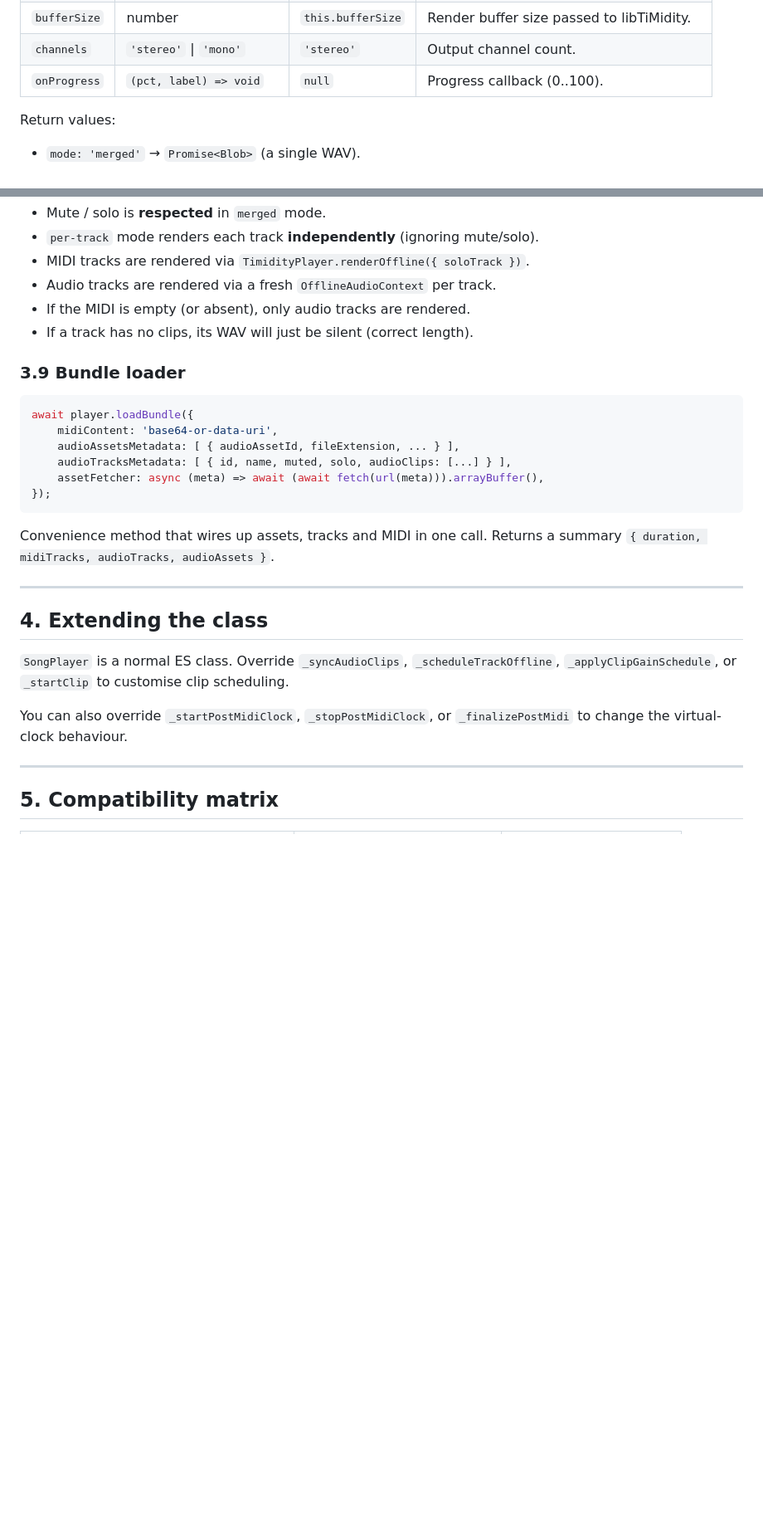
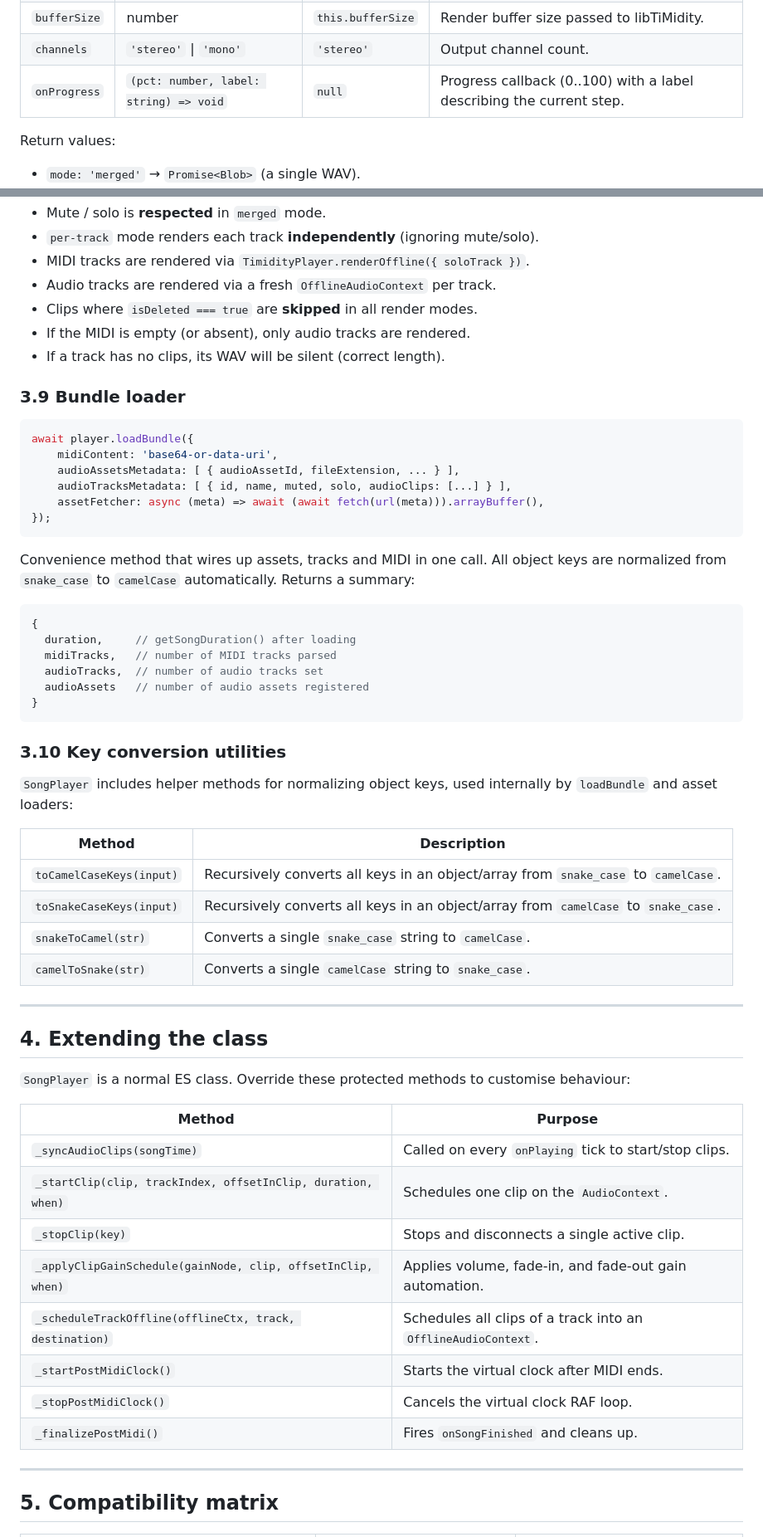
Before and after one commit to Planetbiru/LibTiMidityPlayer, a Markdown page: song-player.md, 2 parts joined by grey strips. Shown at 83% size. Rendered like a GitHub page; blank space fills up the shorter version.

````diff
--- a/song-player.md
+++ b/song-player.md
@@ -218,7 +223,7 @@ Options:
 | `sampleRate` | number | `this.sampleRate` | Output sample rate. |
 | `bufferSize` | number | `this.bufferSize` | Render buffer size passed to libTiMidity. |
 | `channels` | `'stereo'` \| `'mono'` | `'stereo'` | Output channel count. |
-| `onProgress` | `(pct, label) => void` | `null` | Progress callback (0..100). |
+| `onProgress` | `(pct: number, label: string) => void` | `null` | Progress callback (0..100) with a label describing the current step. |
 
 Return values:
 
@@ -231,8 +236,9 @@ Behaviour notes:
 - `per-track` mode renders each track **independently** (ignoring mute/solo).
 - MIDI tracks are rendered via `TimidityPlayer.renderOffline({ soloTrack })`.
 - Audio tracks are rendered via a fresh `OfflineAudioContext` per track.
+- Clips where `isDeleted === true` are **skipped** in all render modes.
 - If the MIDI is empty (or absent), only audio tracks are rendered.
-- If a track has no clips, its WAV will just be silent (correct length).
+- If a track has no clips, its WAV will be silent (correct length).
 
 ### 3.9 Bundle loader
 
@@ -245,15 +251,44 @@ await player.loadBundle({
 });
 ```
 
-Convenience method that wires up assets, tracks and MIDI in one call. Returns a summary `{ duration, midiTracks, audioTracks, audioAssets }`.
+Convenience method that wires up assets, tracks and MIDI in one call. All object keys are normalized from `snake_case` to `camelCase` automatically. Returns a summary:
+
+```js
+{
+  duration,     // getSongDuration() after loading
+  midiTracks,   // number of MIDI tracks parsed
+  audioTracks,  // number of audio tracks set
+  audioAssets   // number of audio assets registered
+}
+```
+
+### 3.10 Key conversion utilities
+
+`SongPlayer` includes helper methods for normalizing object keys, used internally by `loadBundle` and asset loaders:
+
+| Method | Description |
+|---|---|
+| `toCamelCaseKeys(input)` | Recursively converts all keys in an object/array from `snake_case` to `camelCase`. |
+| `toSnakeCaseKeys(input)` | Recursively converts all keys in an object/array from `camelCase` to `snake_case`. |
+| `snakeToCamel(str)` | Converts a single `snake_case` string to `camelCase`. |
+| `camelToSnake(str)` | Converts a single `camelCase` string to `snake_case`. |
 
 ---
 
 ## 4. Extending the class
 
-`SongPlayer` is a normal ES class. Override `_syncAudioClips`, `_scheduleTrackOffline`, `_applyClipGainSchedule`, or `_startClip` to customise clip scheduling.
+`SongPlayer` is a normal ES class. Override these protected methods to customise behaviour:
 
-You can also override `_startPostMidiClock`, `_stopPostMidiClock`, or `_finalizePostMidi` to change the virtual-clock behaviour.
+| Method | Purpose |
+|---|---|
+| `_syncAudioClips(songTime)` | Called on every `onPlaying` tick to start/stop clips. |
+| `_startClip(clip, trackIndex, offsetInClip, duration, when)` | Schedules one clip on the `AudioContext`. |
+| `_stopClip(key)` | Stops and disconnects a single active clip. |
+| `_applyClipGainSchedule(gainNode, clip, offsetInClip, when)` | Applies volume, fade-in, and fade-out gain automation. |
+| `_scheduleTrackOffline(offlineCtx, track, destination)` | Schedules all clips of a track into an `OfflineAudioContext`. |
+| `_startPostMidiClock()` | Starts the virtual clock after MIDI ends. |
+| `_stopPostMidiClock()` | Cancels the virtual clock RAF loop. |
+| `_finalizePostMidi()` | Fires `onSongFinished` and cleans up. |
 
 ---
 
````
Also changed, not shown: other parts of song-player.md (+81 -37 lines).
